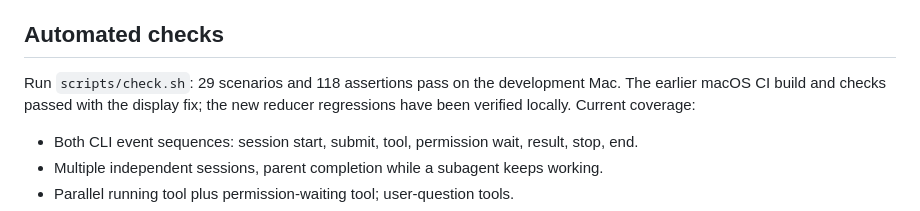
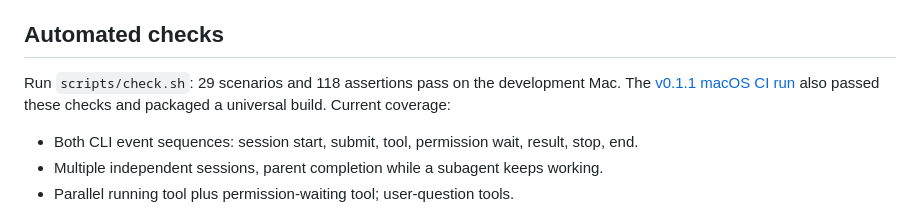
Before and after one commit to irshatharis/agent-awake, a Markdown page: docs/VERIFICATION.md, the part around the change. Drawn GitHub-style.

Commit message:
Record successful universal preview CI verification

```diff
--- a/docs/VERIFICATION.md
+++ b/docs/VERIFICATION.md
@@ -17,8 +17,8 @@ event, and a successful `pmset` call is not proof of physical closed-lid behavio
 ## Automated checks
 
 Run `scripts/check.sh`: 29 scenarios and 118 assertions pass on the development Mac.
-The earlier macOS CI build and checks passed with the display fix; the new reducer
-regressions have been verified locally. Current coverage:
+The [v0.1.1 macOS CI run](https://github.com/irshatharis/agent-awake/actions/runs/38027406686)
+also passed these checks and packaged a universal build. Current coverage:
 
 - Both CLI event sequences: session start, submit, tool, permission wait, result, stop, end.
 - Multiple independent sessions, parent completion while a subagent keeps working.
```
